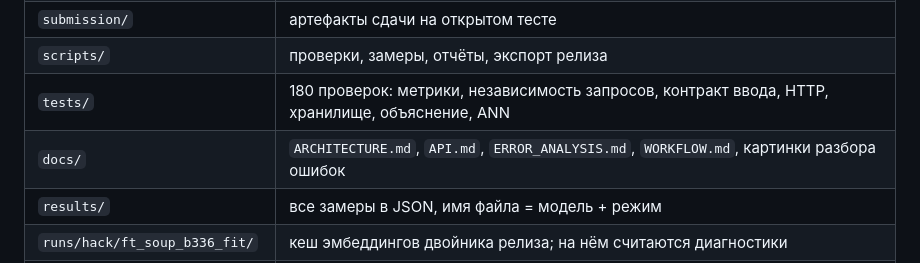
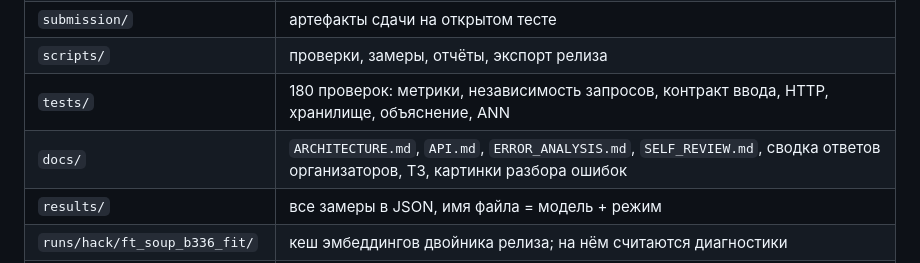
Before and after one commit to Pelmen535/FalconTech, a Markdown page: README.md, the part around the change. GitHub-like rendering.

```diff
--- a/README.md
+++ b/README.md
@@ -439,7 +439,7 @@ python scripts/scorecard.py --release release --submission submission
 | `submission/` | артефакты сдачи на открытом тесте |
 | `scripts/` | проверки, замеры, отчёты, экспорт релиза |
 | `tests/` | 180 проверок: метрики, независимость запросов, контракт ввода, HTTP, хранилище, объяснение, ANN |
-| `docs/` | `ARCHITECTURE.md`, `API.md`, `ERROR_ANALYSIS.md`, `WORKFLOW.md`, картинки разбора ошибок |
+| `docs/` | `ARCHITECTURE.md`, `API.md`, `ERROR_ANALYSIS.md`, `SELF_REVIEW.md`, сводка ответов организаторов, ТЗ, картинки разбора ошибок |
 | `results/` | все замеры в JSON, имя файла = модель + режим |
 | `runs/hack/ft_soup_b336_fit/` | кеш эмбеддингов двойника релиза; на нём считаются диагностики |
 | `demo/` | 20 кадров организаторов и один запрос для проверки сервиса в два клика |
```
Also changed, not shown: docs/SELF_REVIEW.md (added, +156 -0 lines).
